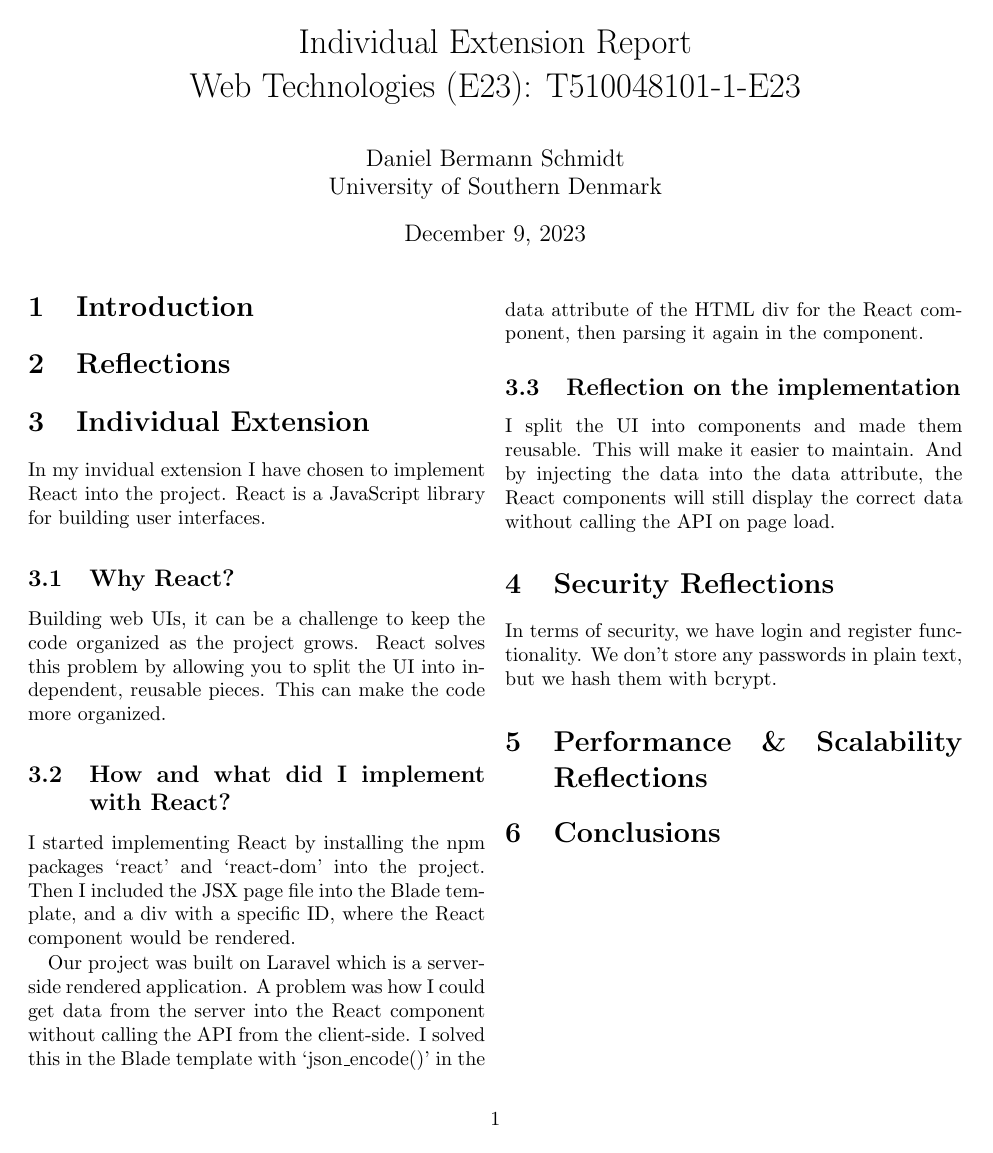
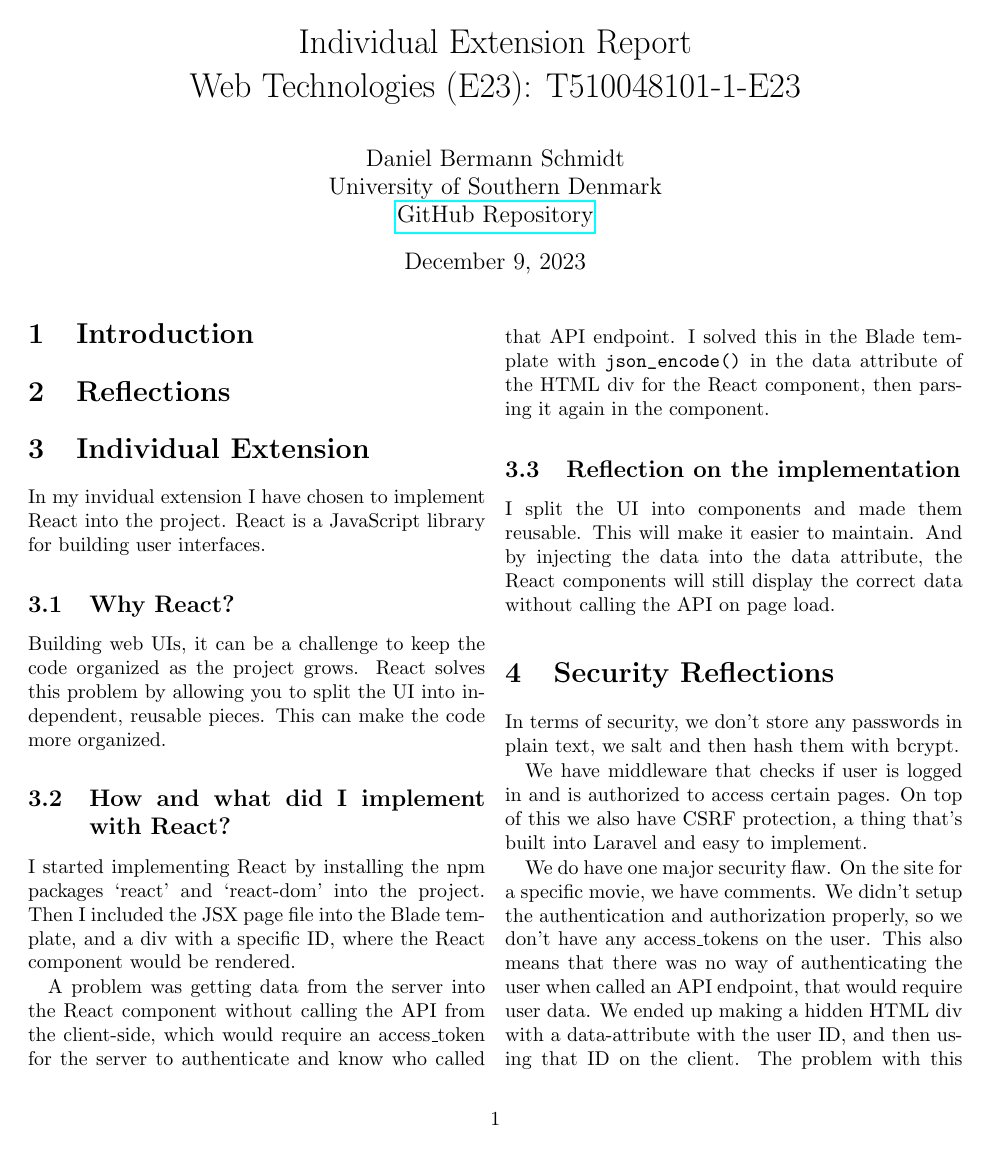
Before and after one commit to Kururururururururu/MovielibLaravel, a LaTeX document (daniel_rapport/daniel-report.tex): the whole page before the commit and page 1 of 2 after it. Compiled offline with pdfLaTeX.

Commit message:
report update

```diff
--- a/daniel_rapport/daniel-report.tex
+++ b/daniel_rapport/daniel-report.tex
@@ -3,11 +3,13 @@
 \usepackage{listings}
 \usepackage{pdflscape}
 \usepackage{booktabs}
+\usepackage{minted}
+\usepackage{hyperref}
 
 \newcommand{\myparagraph}[1]{\vspace{0.1cm}\noindent \textbf{\textit{#1.}}}
 
 \title{Individual Extension Report\\Web Technologies (E23): T510048101-1-E23}
-\author{Daniel Bermann Schmidt\\University of Southern Denmark}
+\author{Daniel Bermann Schmidt\\University of Southern Denmark\\\href{https://github.com/Kururururururururu/MovielibLaravel/tree/Daniel_individuel_part}{GitHub Repository}}
 \date{\today}
 \begin{document}
 
@@ -34,9 +36,8 @@ This can make the code more organized.
 I started implementing React by installing the npm packages `react' and `react-dom' into the project.
 Then I included the JSX page file into the Blade template, and a div with a specific ID, where the React component would be rendered.
 
-Our project was built on Laravel which is a server-side rendered application.
-A problem was how I could get data from the server into the React component without calling the API from the client-side.
-I solved this in the Blade template with `json\_encode()' in the data attribute of the HTML div for the React component, then parsing it again in the component.
+A problem was getting data from the server into the React component without calling the API from the client-side, which would require an access\_token for the server to authenticate and know who called that API endpoint.
+I solved this in the Blade template with \mintinline{PHP}{json_encode()} in the data attribute of the HTML div for the React component, then parsing it again in the component.
 
 \subsection{Reflection on the implementation}
 
@@ -47,12 +48,20 @@ the React components will still display the correct data without calling the API
 
 \section{Security Reflections}
 
-In terms of security, we have login and register functionality.
-We don't store any passwords in plain text, but we hash them with bcrypt.
+In terms of security, we don't store any passwords in plain text, we salt and then hash them with bcrypt.
 
+We have middleware that checks if user is logged in and is authorized to access certain pages.
+On top of this we also have CSRF protection, a thing that's built into Laravel and easy to implement.
+
+We do have one major security flaw. On the site for a specific movie, we have comments. We didn't setup the authentication and authorization properly, so we don't have any access\_tokens on the user.
+This also means that there was no way of authenticating the user when called an API endpoint, that would require user data.
+We ended up making a hidden HTML div with a data-attribute with the user ID, and then using that ID on the client.
+The problem with this approach is that if you just change the user ID in the HTML, you can post comments as other users.
+Obviously if this was a real application, we would have to fix this and setup access\_token, authentication and authorization properly.
 
 
 \section{Performance \& Scalability Reflections}
+
 
 \section{Conclusions}
 
```
Also changed, not shown: daniel_rapport/daniel-report.pdf, 7 other files.
